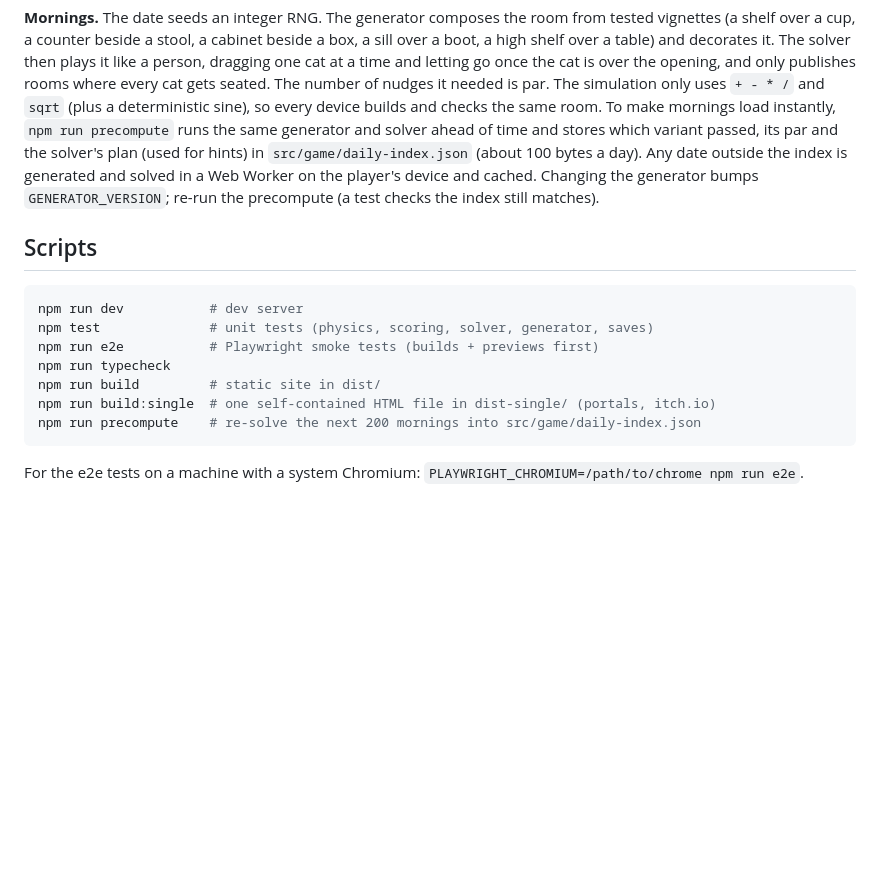
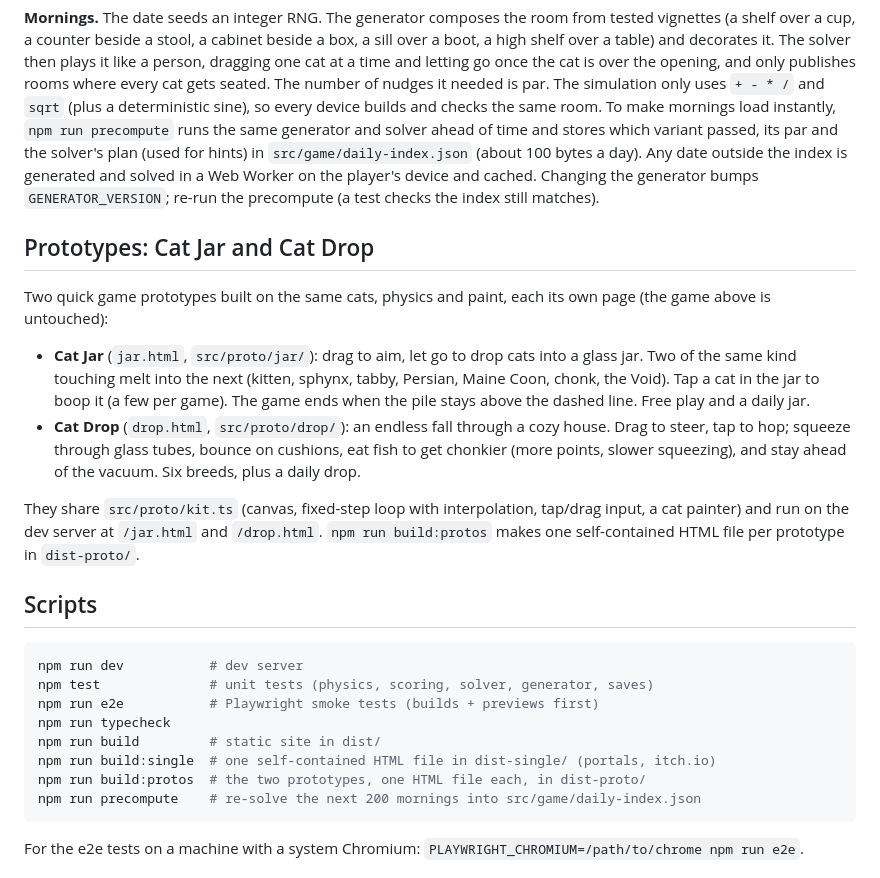
Before and after one commit to dmoliver22/Cozy-1, a Markdown page: README.md, the part around the change. GitHub-like rendering; blank space fills up the shorter version.

Commit message:
README: describe the Cat Jar and Cat Drop prototypes
Co-Authored-By: Claude Opus 5.5 <noreply@anthropic.com>
Claude-Session: https://claude.ai/code/session_01VNHqMmtusSCWsr6rMPyoDG

````diff
--- a/README.md
+++ b/README.md
@@ -108,6 +108,26 @@ is generated and solved in a Web Worker on the player's device and cached.
 Changing the generator bumps `GENERATOR_VERSION`; re-run the precompute (a test
 checks the index still matches).
 
+## Prototypes: Cat Jar and Cat Drop
+
+Two quick game prototypes built on the same cats, physics and paint, each its
+own page (the game above is untouched):
+
+- **Cat Jar** (`jar.html`, `src/proto/jar/`): drag to aim, let go to drop
+  cats into a glass jar. Two of the same kind touching melt into the next
+  (kitten, sphynx, tabby, Persian, Maine Coon, chonk, the Void). Tap a cat in
+  the jar to boop it (a few per game). The game ends when the pile stays above
+  the dashed line. Free play and a daily jar.
+- **Cat Drop** (`drop.html`, `src/proto/drop/`): an endless fall through a
+  cozy house. Drag to steer, tap to hop; squeeze through glass tubes, bounce on
+  cushions, eat fish to get chonkier (more points, slower squeezing), and stay
+  ahead of the vacuum. Six breeds, plus a daily drop.
+
+They share `src/proto/kit.ts` (canvas, fixed-step loop with interpolation,
+tap/drag input, a cat painter) and run on the dev server at `/jar.html` and
+`/drop.html`. `npm run build:protos` makes one self-contained HTML file per
+prototype in `dist-proto/`.
+
 ## Scripts
 
 ```bash
@@ -117,6 +137,7 @@ npm run e2e           # Playwright smoke tests (builds + previews first)
 npm run typecheck
 npm run build         # static site in dist/
 npm run build:single  # one self-contained HTML file in dist-single/ (portals, itch.io)
+npm run build:protos  # the two prototypes, one HTML file each, in dist-proto/
 npm run precompute    # re-solve the next 200 mornings into src/game/daily-index.json
 ```
 
````
